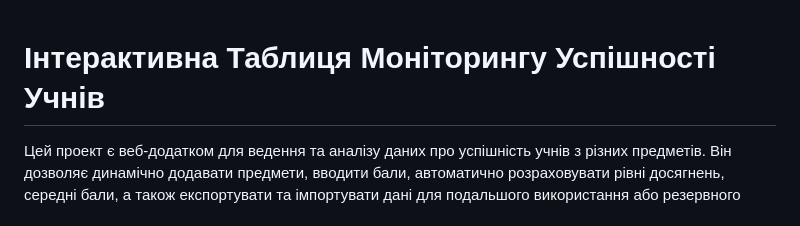
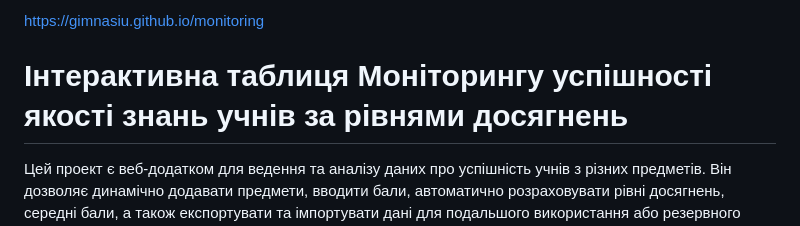
Before and after one commit to gimnasiu/gimnasiu.github.io, a Markdown page: monitoring/README.md, the part around the change. Drawn GitHub-style.

```diff
--- a/monitoring/README.md
+++ b/monitoring/README.md
@@ -1,5 +1,6 @@
+https://gimnasiu.github.io/monitoring
 
-# Інтерактивна Таблиця Моніторингу Успішності Учнів
+# Інтерактивна таблиця Моніторингу успішності якості знань учнів за рівнями досягнень
 
 Цей проект є веб-додатком для ведення та аналізу даних про успішність учнів з різних предметів. Він дозволяє динамічно додавати предмети, вводити бали, автоматично розраховувати рівні досягнень, середні бали, а також експортувати та імпортувати дані для подальшого використання або резервного копіювання.
 
```
